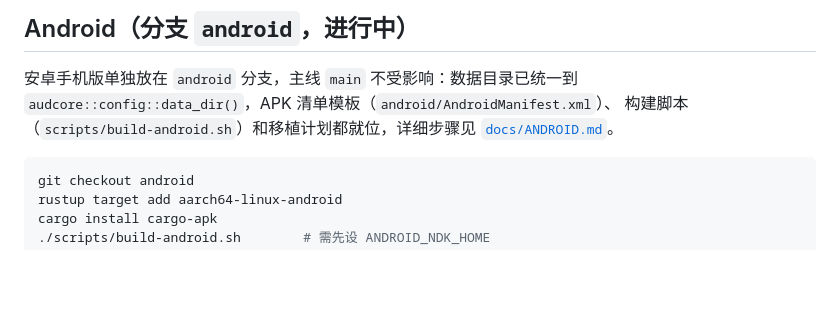
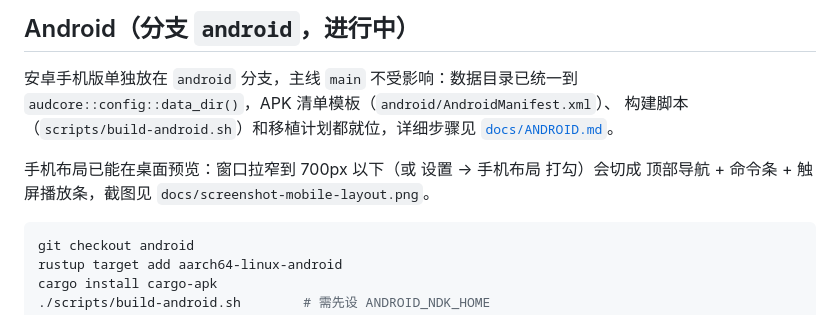
Before and after one commit to hhym/rust-audacious, a Markdown page: README.md, the part around the change. Rendered like a GitHub page; blank space fills up the shorter version.

Commit message:
android: 启动环境与 oboe/winit 依赖、手机布局（顶部导航/命令条/触屏播放条/窄屏三列表格）

````diff
--- a/README.md
+++ b/README.md
@@ -156,6 +156,9 @@ MyGo 插件的 ES 模块改写/搜索/取地址/歌词/设置项。共 32 个用
 构建脚本（`scripts/build-android.sh`）和移植计划都就位，详细步骤见
 [`docs/ANDROID.md`](docs/ANDROID.md)。
 
+手机布局已能在桌面预览：窗口拉窄到 700px 以下（或 设置 → 手机布局 打勾）会切成
+顶部导航 + 命令条 + 触屏播放条，截图见 `docs/screenshot-mobile-layout.png`。
+
 ```bash
 git checkout android
 rustup target add aarch64-linux-android
````
Also changed, not shown: docs/ANDROID.md (+18 -2 lines), docs/screenshot-mobile-layout.png (added), 5 other files.
